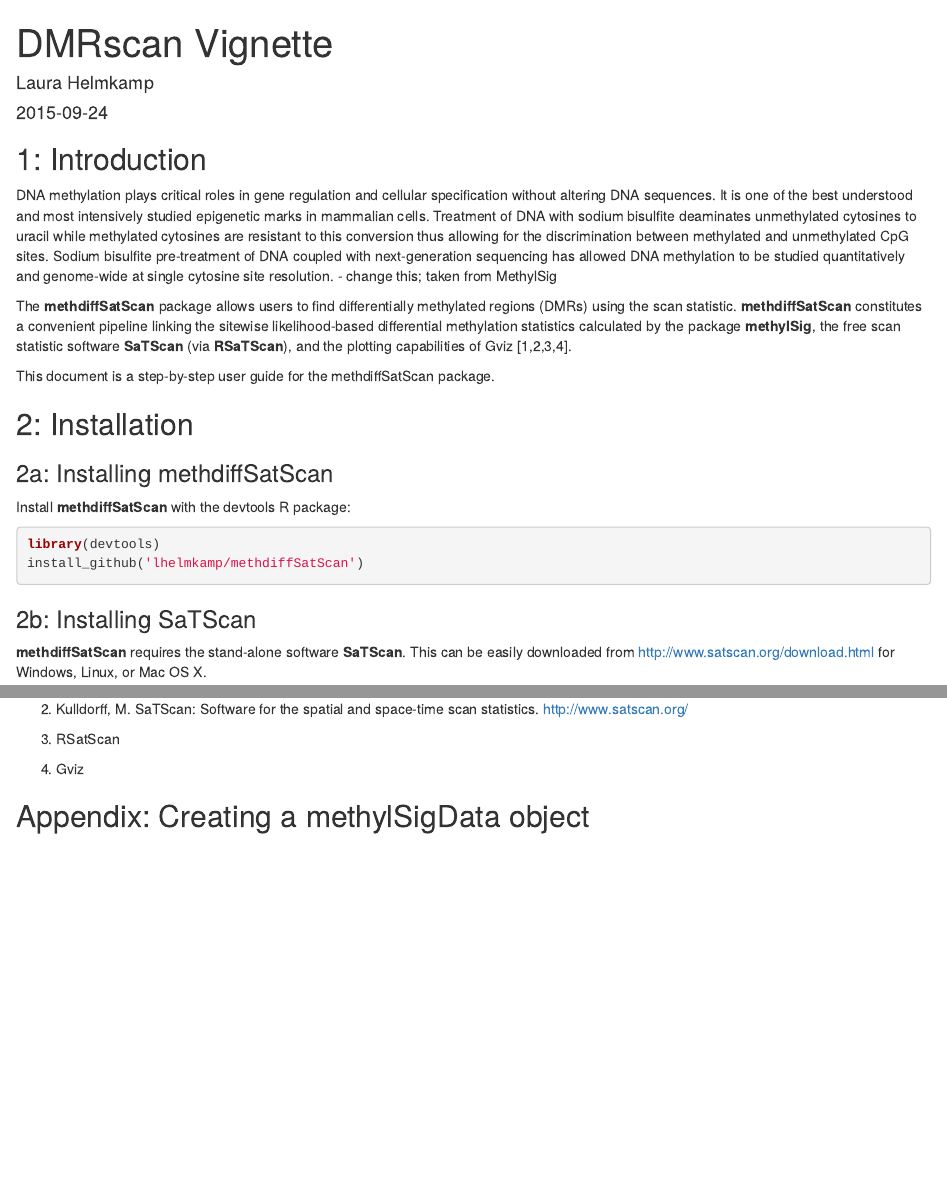
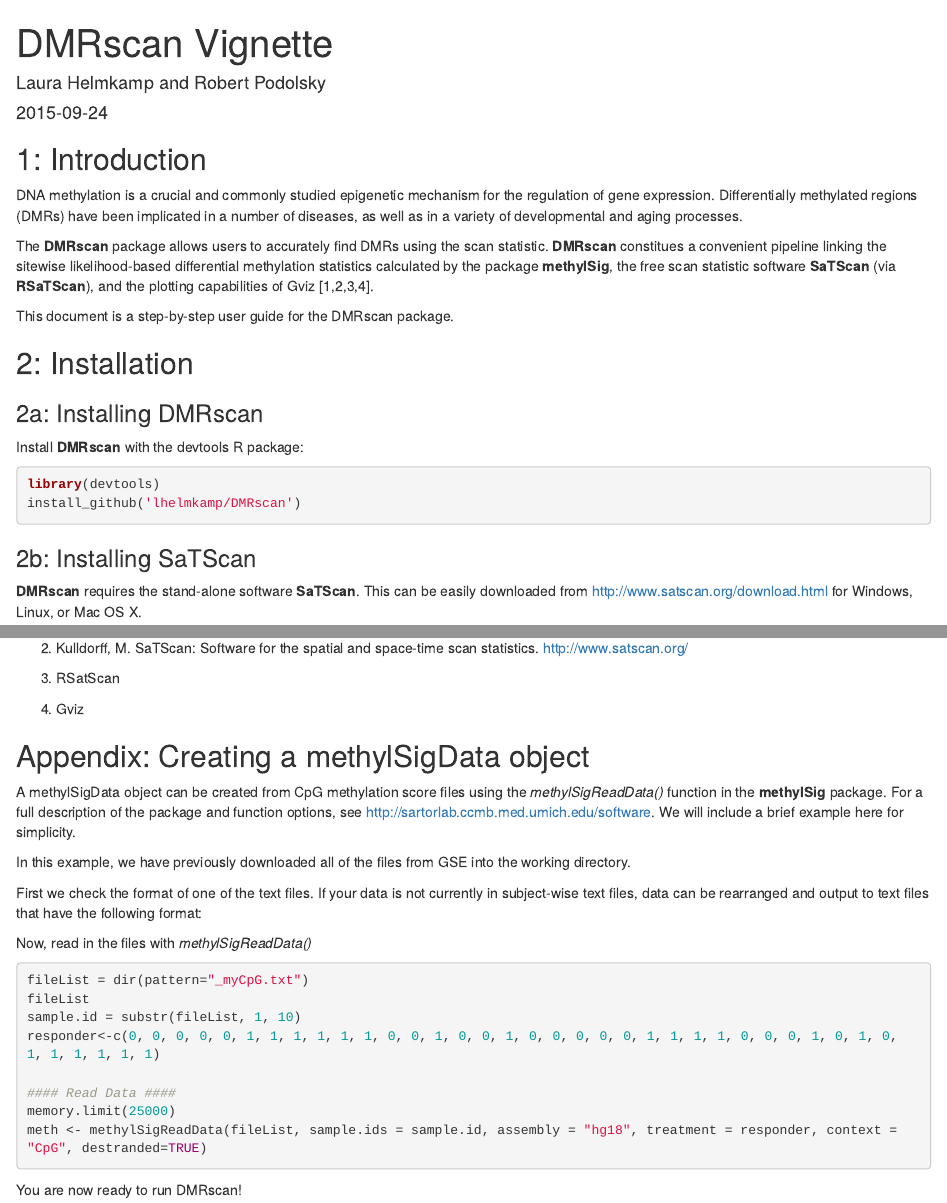
Before and after one commit to lhelmkamp/DMRscan, an R Markdown document (vignettes/DMRscan_vignette.Rmd): the page in a window 1100 px wide, from its top, and a second part further down, joined at a grey line. Rendered offline with R 4.5, knitr and Pandoc, with nearby package versions; drawn as R Markdown's standard HTML page in place of the format the file asks for; some code elsewhere in the file could not run offline; common packages that the code uses without loading them are loaded.

Commit message:
Load package - pre name change.

````diff
--- a/vignettes/DMRscan_vignette.Rmd
+++ b/vignettes/DMRscan_vignette.Rmd
@@ -1,6 +1,6 @@
 ---
 title: "DMRscan Vignette"
-author: "Laura Helmkamp"
+author: "Laura Helmkamp and Robert Podolsky"
 date: "`r Sys.Date()`"
 output: BiocStyle::html_document
 vignette: >
@@ -13,13 +13,11 @@ vignette: >
 1: Introduction
 ----------------------------------------------------------------------
 
-DNA methylation plays critical roles in gene regulation and cellular specification without altering DNA
-sequences. It is one of the best understood and most intensively studied epigenetic marks in mammalian
-cells. Treatment of DNA with sodium bisulfite deaminates unmethylated cytosines to uracil while methylated cytosines are resistant to this conversion thus allowing for the discrimination between methylated and unmethylated CpG sites. Sodium bisulfite pre-treatment of DNA coupled with next-generation sequencing has allowed DNA methylation to be studied quantitatively and genome-wide at single cytosine site resolution. - change this; taken from MethylSig
+DNA methylation is a crucial and commonly studied epigenetic mechanism for the regulation of gene expression.  Differentially methylated regions (DMRs) have been implicated in a number of diseases, as well as in a variety of developmental and aging processes.
 
-The **methdiffSatScan** package allows users to find differentially methylated regions (DMRs) using the scan statistic.  **methdiffSatScan** constitutes a convenient pipeline linking the sitewise likelihood-based differential methylation statistics calculated by the package **methylSig**,  the free scan statistic software **SaTScan** (via **RSaTScan**), and the plotting capabilities of Gviz [1,2,3,4].
+The **DMRscan** package allows users to accurately find DMRs using the scan statistic.  **DMRscan** constitues a convenient pipeline linking the sitewise likelihood-based differential methylation statistics calculated by the package **methylSig**,  the free scan statistic software **SaTScan** (via **RSaTScan**), and the plotting capabilities of Gviz [1,2,3,4].
 
-This document is a step-by-step user guide for the methdiffSatScan package.
+This document is a step-by-step user guide for the DMRscan package.
 
 
 
@@ -27,19 +25,19 @@ This document is a step-by-step user guide for the methdiffSatScan package.
 ----------------------------------------------------------------------
 
 
-### 2a: Installing methdiffSatScan ###
+### 2a: Installing DMRscan ###
 
-Install **methdiffSatScan** with the devtools R package:
+Install **DMRscan** with the devtools R package:
 
 ```{r, message=F, warning=F,  eval=FALSE}
 library(devtools)
-install_github('lhelmkamp/methdiffSatScan')
+install_github('lhelmkamp/DMRscan')
 ```
 
 
 ### 2b: Installing SaTScan ###
 
-**methdiffSatScan** requires the stand-alone software **SaTScan**.  This can be easily downloaded from http://www.satscan.org/download.html for Windows, Linux, or Mac OS X.
+**DMRscan** requires the stand-alone software **SaTScan**.  This can be easily downloaded from http://www.satscan.org/download.html for Windows, Linux, or Mac OS X.
 
 
 
@@ -335,3 +333,30 @@ References
 
 Appendix: Creating a methylSigData object
 ----------------------------------------------------------------------
+
+A methylSigData object can be created from CpG methylation score files using the *methylSigReadData()* function in the **methylSig** package.  For a full description of the package and function options, see http://sartorlab.ccmb.med.umich.edu/software.  We will include a brief example here for simplicity.
+
+In this example, we have previously downloaded all of the files from GSE into the working directory.
+
+First we check the format of one of the text files.  If your data is not currently in subject-wise text files, data can be rearranged and output to text files that have the following format:
+
+```{r, eval=TRUE, include=FALSE}
+file<-read.table(fileList[1], header=TRUE)
+head(file)
+```
+
+Now, read in the files with *methylSigReadData()*
+```{r, eval=FALSE}
+fileList = dir(pattern="_myCpG.txt")
+fileList
+sample.id = substr(fileList, 1, 10)
+responder<-c(0, 0, 0, 0, 0, 1, 1, 1, 1, 1, 1, 0, 0, 1, 0, 0, 1, 0, 0, 0, 0, 0, 1, 1, 1, 1, 0, 0, 0, 1, 0, 1, 0, 1, 1, 1, 1, 1, 1)
+
+#### Read Data ####
+memory.limit(25000)
+meth <- methylSigReadData(fileList, sample.ids = sample.id, assembly = "hg18", treatment = responder, context = "CpG", destranded=TRUE)
+
+```
+
+
+You are now ready to run DMRscan!
````
Also changed, not shown: vignettes/DMRscan_vignette.Rmd (16 more changed lines).
